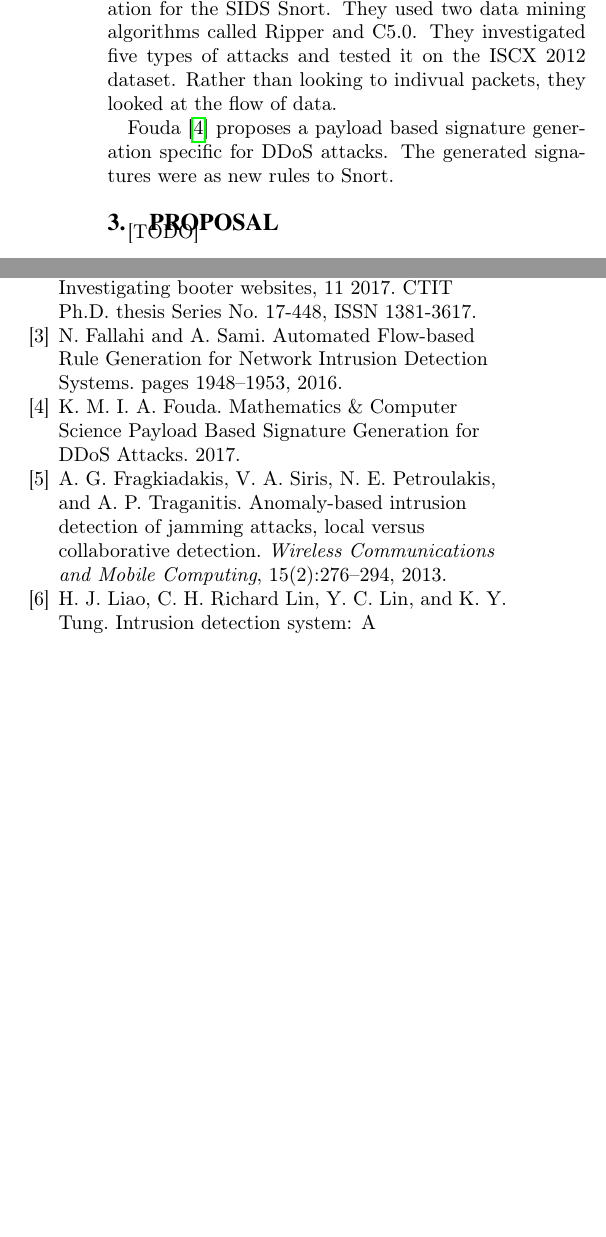
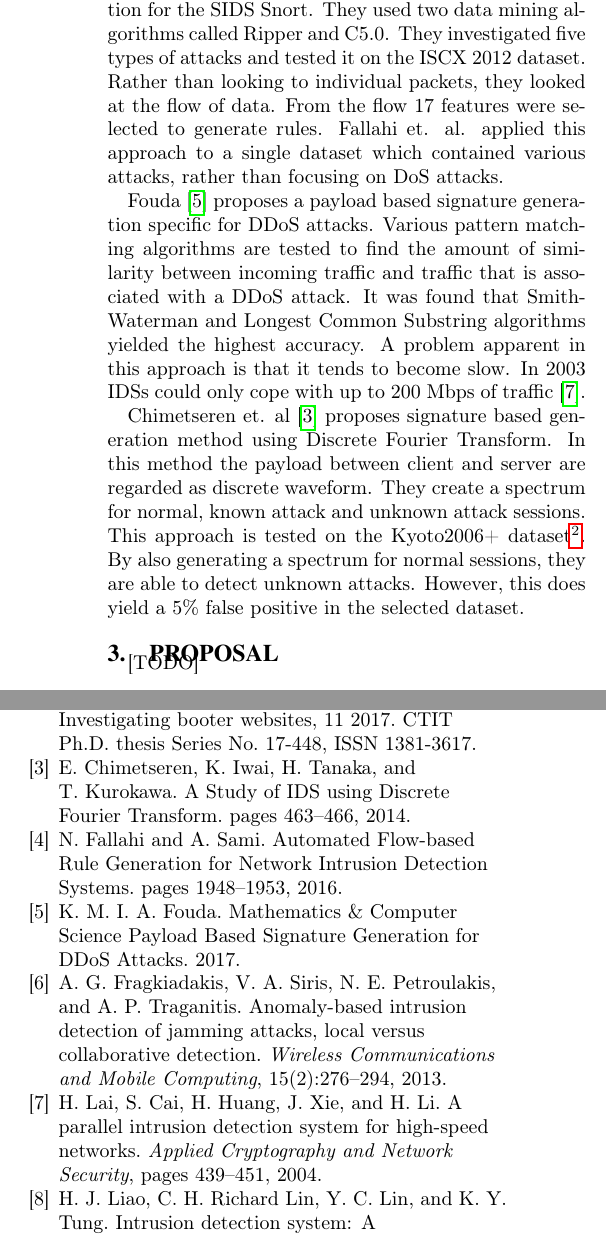
Before and after one commit to boschma2702/DDoSDB, a LaTeX paper (Rene/main.tex, which reads Rene/bibliography.bib, Rene/sections/02_relatedwork.tex): two parts of the columns of page 2 of 2, joined at a grey line, cut so that both start at the same text, the shorter picture padded with empty space. Compiled offline with pdfLaTeX.

Commit message:
related work updated

```diff
--- a/Rene/bibliography.bib
+++ b/Rene/bibliography.bib
@@ -147,0 +153,3 @@ year = {2017}
+pages = {463--466},
+title = {{A Study of IDS using Discrete Fourier Transform}},
+year = {2014}
@@ -147,0 +163,5 @@ year = {2017}
+journal = {Applied Cryptography and Network Security},
+pages = {439--451},
+title = {{A parallel intrusion detection system for high-speed networks}},
+year = {2004}
+}
--- a/Rene/sections/02_relatedwork.tex
+++ b/Rene/sections/02_relatedwork.tex
@@ -1,4 +1,6 @@
 \section{Related Work}
-Fallahi et. al. \cite{Fallahi2016} implemented automatic rule generation for the SIDS Snort. They used two data mining algorithms called Ripper and C5.0. They investigated five types of attacks and tested it on the ISCX 2012 dataset. Rather than looking to indivual packets, they looked at the flow of data.
+Fallahi et. al. \cite{Fallahi2016} implemented automatic rule generation for the SIDS Snort. They used two data mining algorithms called Ripper and C5.0. They investigated five types of attacks and tested it on the ISCX 2012 dataset. Rather than looking to individual packets, they looked at the flow of data. From the flow 17 features were selected to generate rules. Fallahi et. al. applied this approach to a single dataset which contained various attacks, rather than focusing on DoS attacks.
 
-Fouda \cite{Fouda2017} proposes a payload based signature generation specific for DDoS attacks. The generated signatures were as new rules to Snort.
+Fouda \cite{Fouda2017} proposes a payload based signature generation specific for DDoS attacks. Various pattern matching algorithms are tested to find the amount of similarity between incoming traffic and traffic that is associated with a DDoS attack. It was found that Smith-Waterman and Longest Common Substring algorithms yielded the highest accuracy. A problem apparent in this approach is that it tends to become slow. In 2003 IDSs could only cope with up to 200 Mbps of traffic \cite{Lai2004}.
+
+Chimetseren et. al \cite{Chimetseren2014} proposes signature based generation method using Discrete Fourier Transform. In this method the payload between client and server are regarded as discrete waveform. They create a spectrum for normal, known attack and unknown attack sessions.  This approach is tested on the Kyoto2006+ dataset\footnote{\url{http://www.takakura.com/Kyoto_data/}}. By also generating a spectrum for normal sessions, they are able to detect unknown attacks. However, this does yield a 5\% false positive in the selected dataset.
```
Also changed, not shown: Rene/sections/00_planning.tex (+2 -1 lines), Rene/main.bbl, Rene/main.pdf, papers/Lai-et_al-2004.pdf (added), Rene/bibliography.bib (12 more changed lines), 5 other files.
